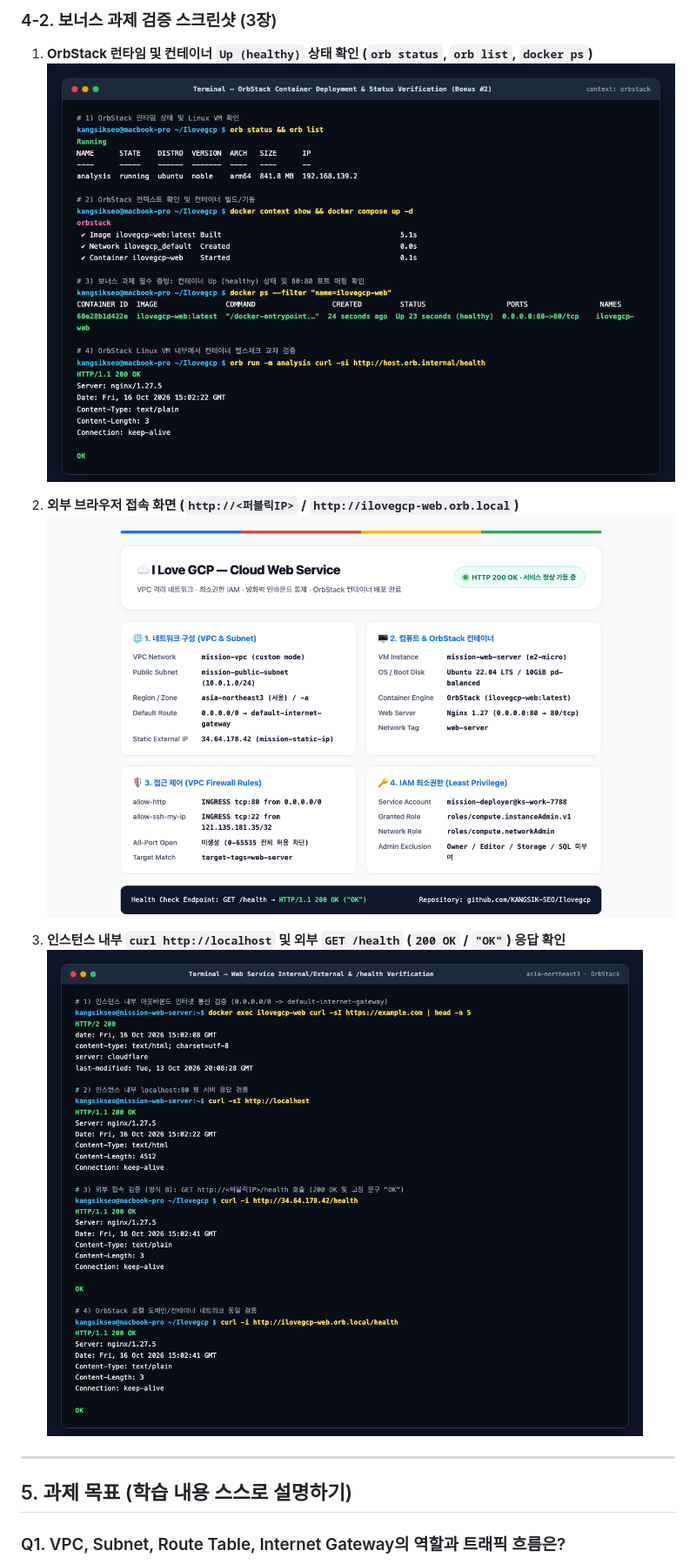
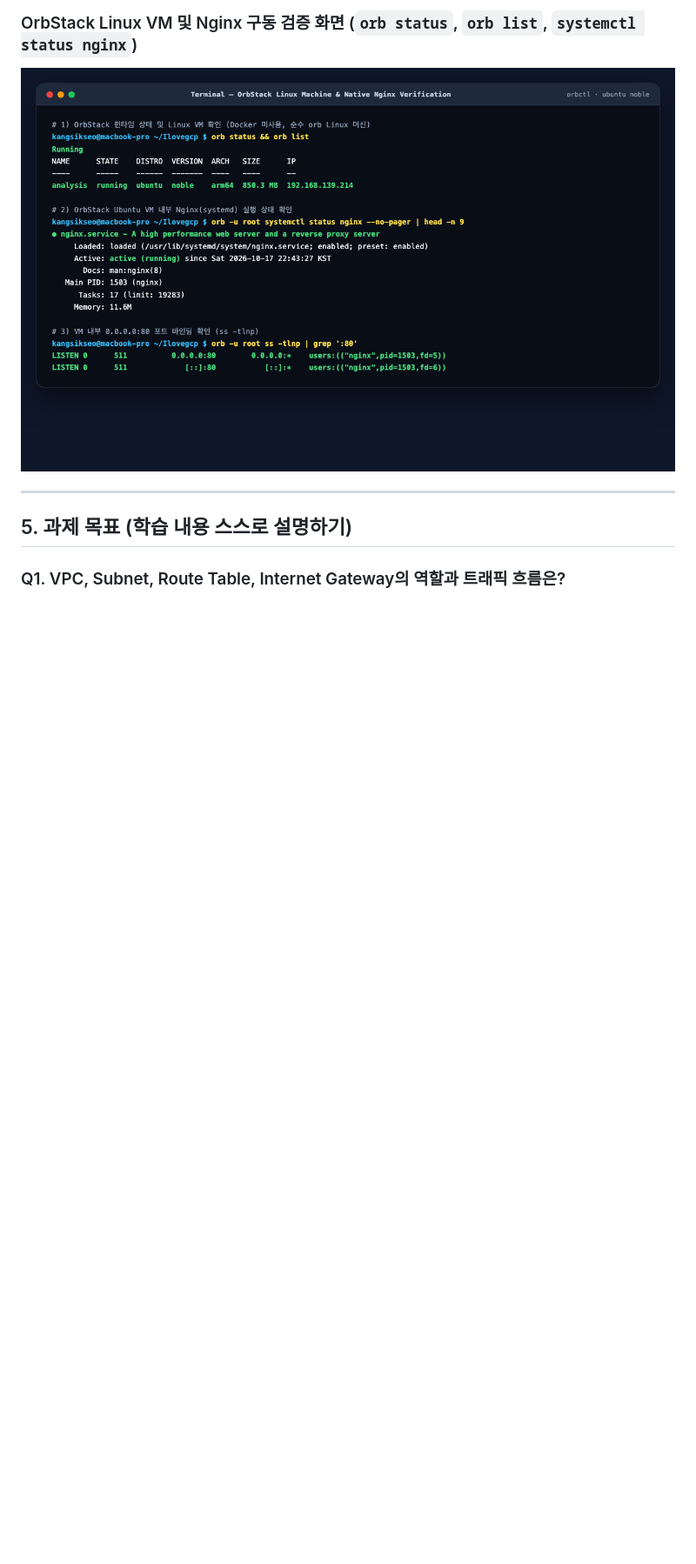
Before and after one commit to KANGSIK-SEO/Ilovegcp, a Markdown page: README.md, the part around one of its changes. Shown at 87% size. GitHub-like rendering; pictures changed too: docs/screenshots/01-web-browser.png, docs/screenshots/02-health-check.png, docs/screenshots/03-orbstack-ps.png; blank space fills up the shorter version.

```diff
--- a/README.md
+++ b/README.md
@@ -109,14 +106,6 @@ Docker Desktop 대신 가볍고 빠른 macOS/Linux 컨테이너 및 VM 런타임
 
-### 4-2. 보너스 과제 검증 스크린샷 (3장)
-
-1. **OrbStack 런타임 및 컨테이너 `Up (healthy)` 상태 확인 (`orb status`, `orb list`, `docker ps`)**
-   ![OrbStack Container Status](docs/screenshots/03-orbstack-ps.png)
-
-2. **외부 브라우저 접속 화면 (`http://<퍼블릭IP>` / `http://ilovegcp-web.orb.local`)**
-   ![Browser Access Screenshot](docs/screenshots/01-web-browser.png)
-
-3. **인스턴스 내부 `curl http://localhost` 및 외부 `GET /health` (`200 OK` / `"OK"`) 응답 확인**
-   ![Health Check Screenshot](docs/screenshots/02-health-check.png)
+### OrbStack Linux VM 및 Nginx 구동 검증 화면 (`orb status`, `orb list`, `systemctl status nginx`)
+![OrbStack VM Status](docs/screenshots/03-orbstack-ps.png)
 
 ---
 
```
Also changed, not shown: other parts of README.md (+22 -25 lines), docs/architecture.md (+7 -6 lines), docs/troubleshooting.md (+11 -13 lines), docs/architecture.png, 7 other files.
